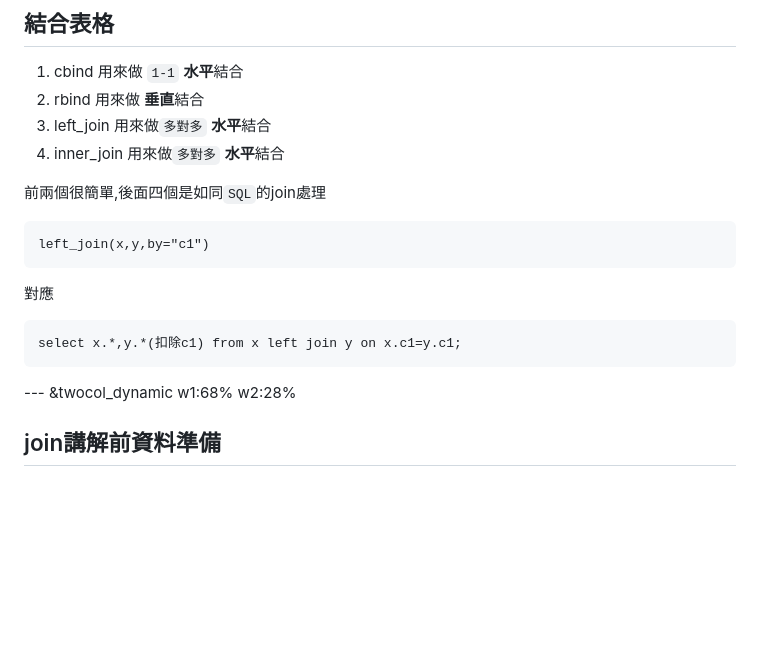
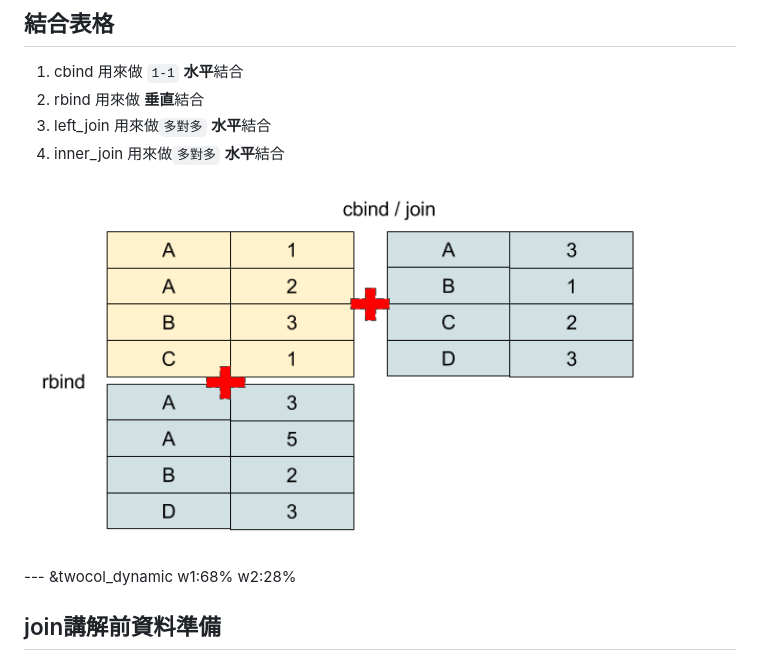
Before and after one commit to ntuaha/R_ETL, a Markdown page: index.md, the part around the change. Drawn GitHub-style; pictures changed too: resources/figures/R_ETL_Fn3.png (added); blank space fills up the shorter version.

`````diff
--- a/index.md
+++ b/index.md
@@ -1830,15 +1830,8 @@ eg6_2 = summarise(group_by(eg6_1,time),
 3. left_join 用來做`多對多` **水平**結合
 4. inner_join 用來做`多對多` **水平**結合
 
-前兩個很簡單,後面四個是如同`SQL`的join處理
-
-```
-left_join(x,y,by="c1")
-```
-對應
-```
-select x.*,y.*(扣除c1) from x left join y on x.c1=y.c1;
-````
+
+<img src="./resources/figures/R_ETL_Fn3.png" width="100%"></img>
 
 
 --- &twocol_dynamic w1:68% w2:28%
`````
Also changed, not shown: 2 other files.
